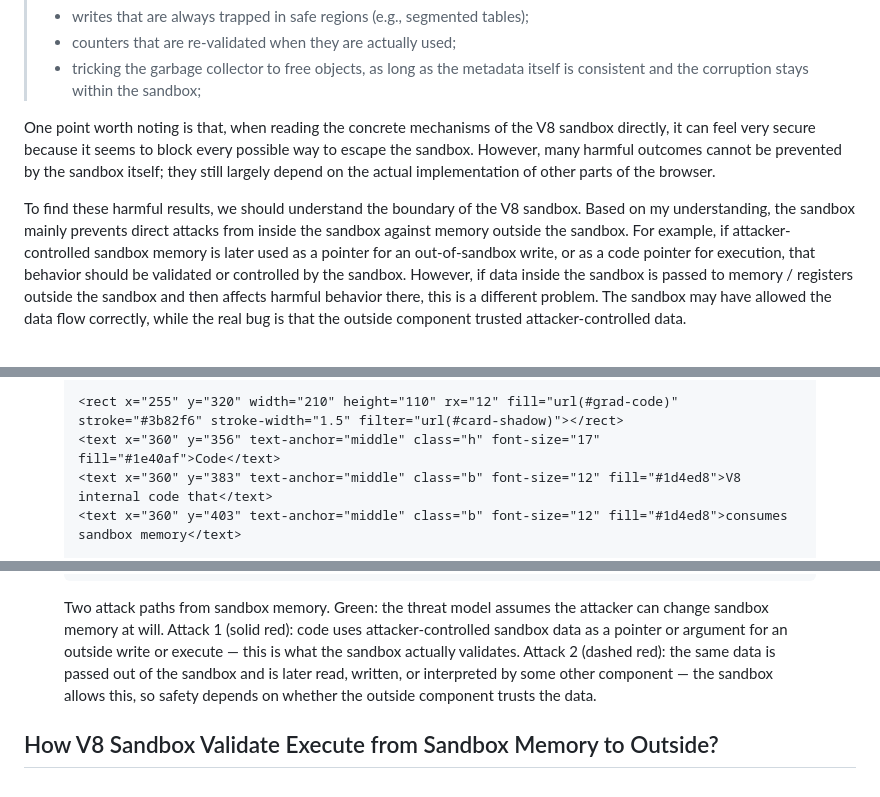
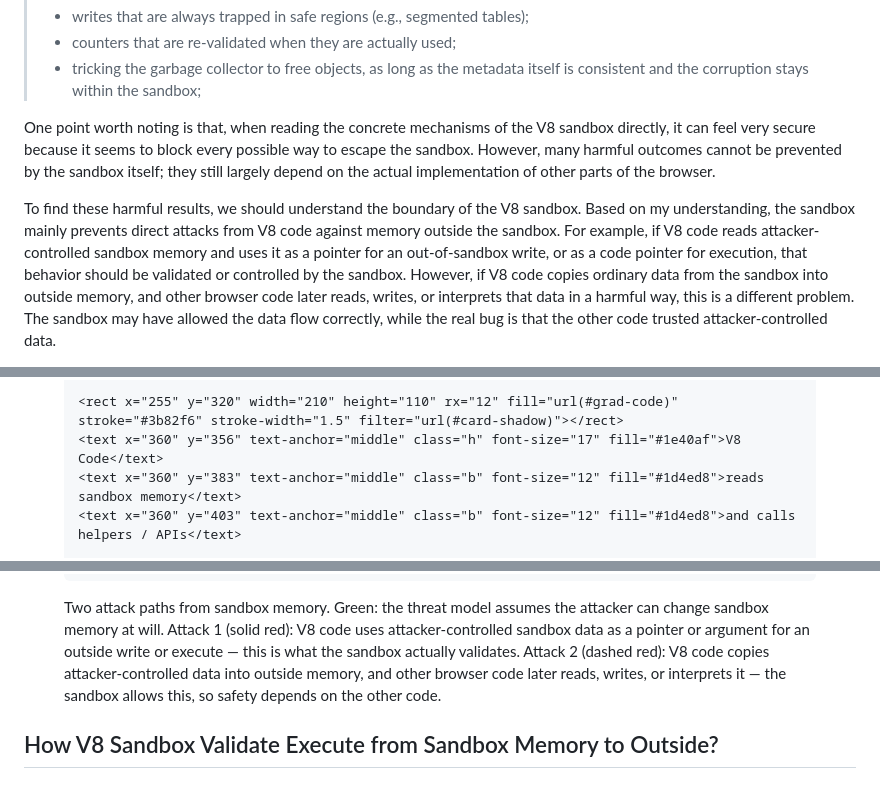
Before and after one commit to cla7aye15I4nd/cla7aye15i4nd.github.io, a Markdown page: content/blog/v8-sandbox.md, 3 parts joined by grey strips. Drawn GitHub-style.

Commit message:
fix: Clarify V8 sandbox security boundaries and update SVG diagram for better understanding

```diff
--- a/content/blog/v8-sandbox.md
+++ b/content/blog/v8-sandbox.md
@@ -31,6 +31,6 @@ The original text from V8 sandbox README is:
 
 One point worth noting is that, when reading the concrete mechanisms of the V8 sandbox directly, it can feel very secure because it seems to block every possible way to escape the sandbox. However, many harmful outcomes cannot be prevented by the sandbox itself; they still largely depend on the actual implementation of other parts of the browser.
 
-To find these harmful results, we should understand the boundary of the V8 sandbox. Based on my understanding, the sandbox mainly prevents direct attacks from inside the sandbox against memory outside the sandbox. For example, if attacker-controlled sandbox memory is later used as a pointer for an out-of-sandbox write, or as a code pointer for execution, that behavior should be validated or controlled by the sandbox. However, if data inside the sandbox is passed to memory / registers outside the sandbox and then affects harmful behavior there, this is a different problem. The sandbox may have allowed the data flow correctly, while the real bug is that the outside component trusted attacker-controlled data.
+To find these harmful results, we should understand the boundary of the V8 sandbox. Based on my understanding, the sandbox mainly prevents direct attacks from V8 code against memory outside the sandbox. For example, if V8 code reads attacker-controlled sandbox memory and uses it as a pointer for an out-of-sandbox write, or as a code pointer for execution, that behavior should be validated or controlled by the sandbox. However, if V8 code copies ordinary data from the sandbox into outside memory, and other browser code later reads, writes, or interprets that data in a harmful way, this is a different problem. The sandbox may have allowed the data flow correctly, while the real bug is that the other code trusted attacker-controlled data.
 
 <figure>
@@ -85,7 +85,7 @@ To find these harmful results, we should understand the boundary of the V8 sandb
     <text x="360" y="223" text-anchor="middle" class="b" font-size="11" font-style="italic" fill="#059669">(threat model assumption)</text>
 
     <rect x="255" y="320" width="210" height="110" rx="12" fill="url(#grad-code)" stroke="#3b82f6" stroke-width="1.5" filter="url(#card-shadow)"></rect>
-    <text x="360" y="356" text-anchor="middle" class="h" font-size="17" fill="#1e40af">Code</text>
-    <text x="360" y="383" text-anchor="middle" class="b" font-size="12" fill="#1d4ed8">V8 internal code that</text>
-    <text x="360" y="403" text-anchor="middle" class="b" font-size="12" fill="#1d4ed8">consumes sandbox memory</text>
+    <text x="360" y="356" text-anchor="middle" class="h" font-size="17" fill="#1e40af">V8 Code</text>
+    <text x="360" y="383" text-anchor="middle" class="b" font-size="12" fill="#1d4ed8">reads sandbox memory</text>
+    <text x="360" y="403" text-anchor="middle" class="b" font-size="12" fill="#1d4ed8">and calls helpers / APIs</text>
 
@@ -122,6 +127,6 @@ To find these harmful results, we should understand the boundary of the V8 sandb
     </g>
   </svg>
-  <figcaption>Two attack paths from sandbox memory. Green: the threat model assumes the attacker can change sandbox memory at will. Attack 1 (solid red): code uses attacker-controlled sandbox data as a pointer or argument for an outside write or execute — this is what the sandbox actually validates. Attack 2 (dashed red): the same data is passed out of the sandbox and is later read, written, or interpreted by some other component — the sandbox allows this, so safety depends on whether the outside component trusts the data.</figcaption>
+  <figcaption>Two attack paths from sandbox memory. Green: the threat model assumes the attacker can change sandbox memory at will. Attack 1 (solid red): V8 code uses attacker-controlled sandbox data as a pointer or argument for an outside write or execute — this is what the sandbox actually validates. Attack 2 (dashed red): V8 code copies attacker-controlled data into outside memory, and other browser code later reads, writes, or interprets it — the sandbox allows this, so safety depends on the other code.</figcaption>
 </figure>
 
 
```
Also changed, not shown: other parts of content/blog/v8-sandbox.md (+25 -20 lines).
